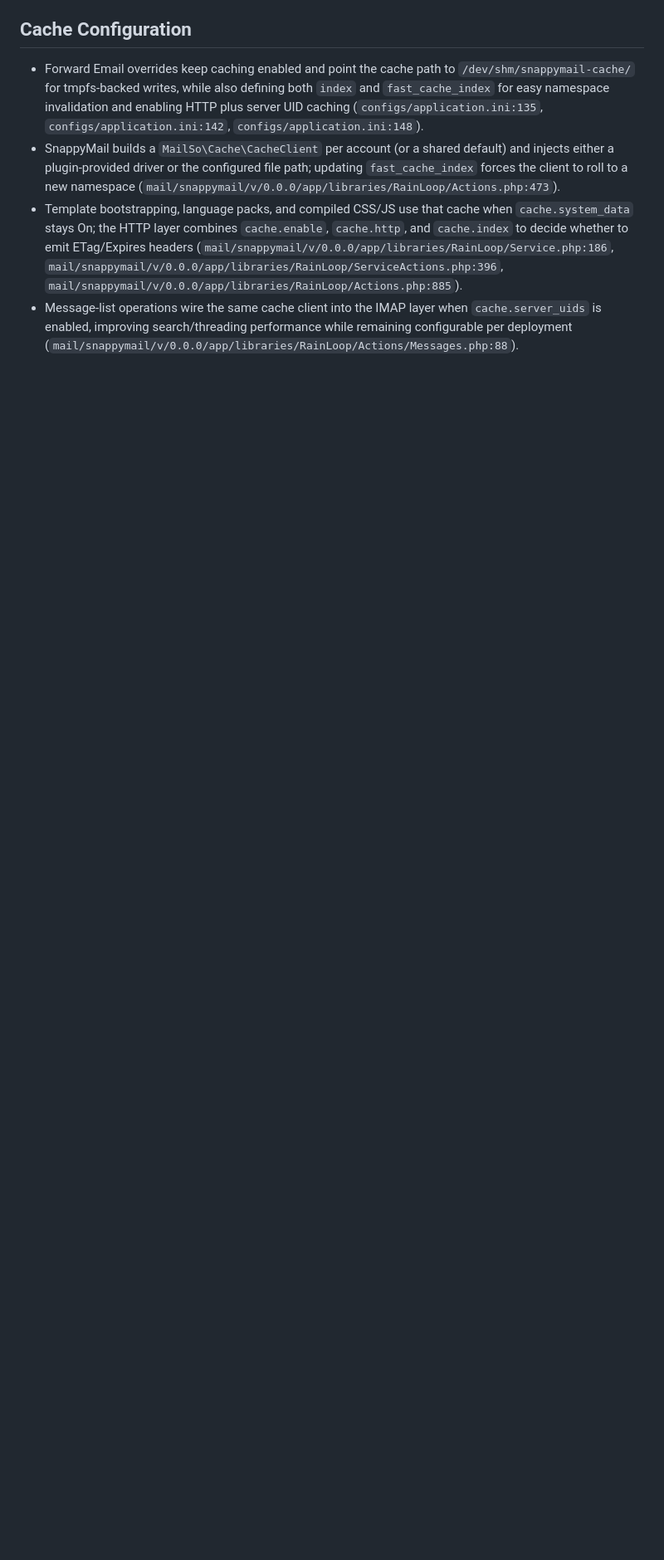
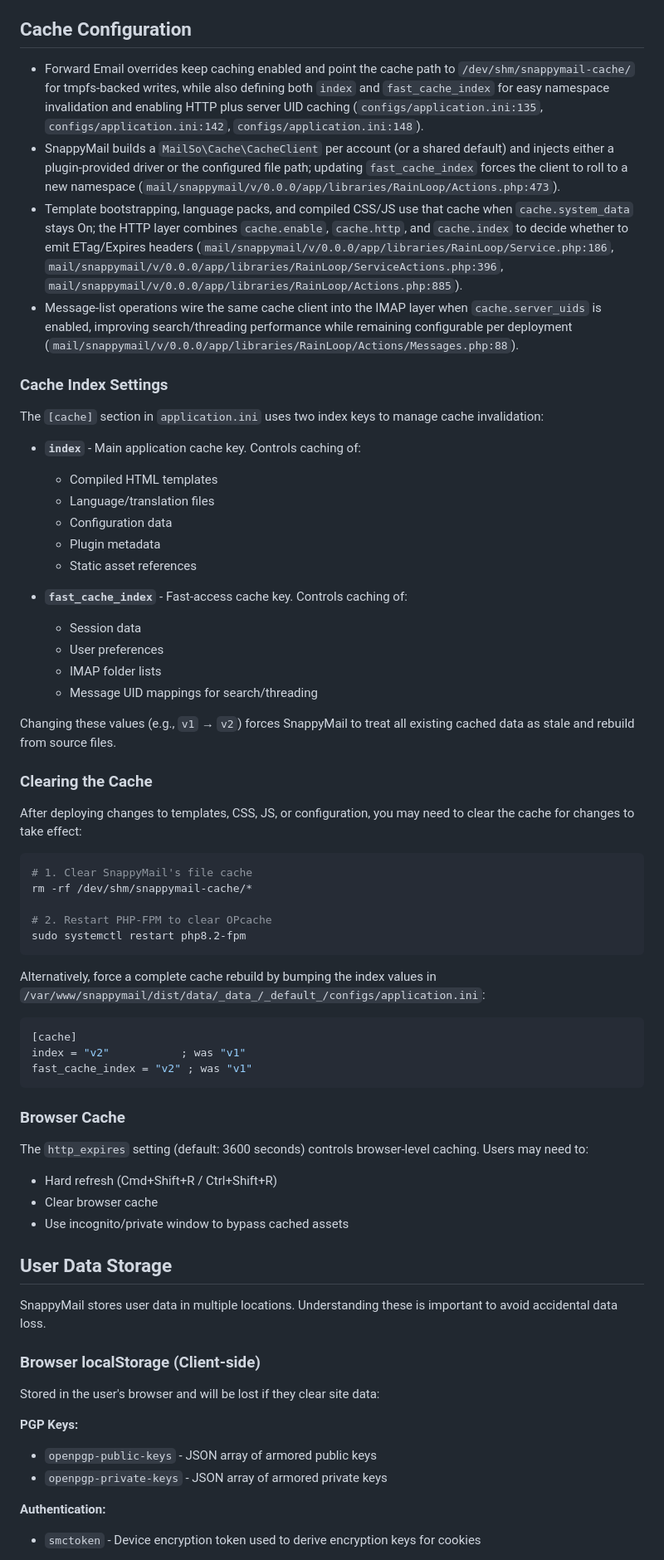
Before and after one commit to forwardemail/mail-overrides, a Markdown page: docs/smc-token-and-cache-overview.md, the part around one of its changes. Shown at 83% size. Rendered like a GitHub page; blank space fills up the shorter version.

Commit message:
docs: update cache information

````diff
--- a/docs/smc-token-and-cache-overview.md
+++ b/docs/smc-token-and-cache-overview.md
@@ -28,3 +28,64 @@
 - Template bootstrapping, language packs, and compiled CSS/JS use that cache when `cache.system_data` stays On; the HTTP layer combines `cache.enable`, `cache.http`, and `cache.index` to decide whether to emit ETag/Expires headers (`mail/snappymail/v/0.0.0/app/libraries/RainLoop/Service.php:186`, `mail/snappymail/v/0.0.0/app/libraries/RainLoop/ServiceActions.php:396`, `mail/snappymail/v/0.0.0/app/libraries/RainLoop/Actions.php:885`).
 - Message-list operations wire the same cache client into the IMAP layer when `cache.server_uids` is enabled, improving search/threading performance while remaining configurable per deployment (`mail/snappymail/v/0.0.0/app/libraries/RainLoop/Actions/Messages.php:88`).
 
+### Cache Index Settings
+
+The `[cache]` section in `application.ini` uses two index keys to manage cache invalidation:
+
+- **`index`** - Main application cache key. Controls caching of:
+  - Compiled HTML templates
+  - Language/translation files
+  - Configuration data
+  - Plugin metadata
+  - Static asset references
+
+- **`fast_cache_index`** - Fast-access cache key. Controls caching of:
+  - Session data
+  - User preferences
+  - IMAP folder lists
+  - Message UID mappings for search/threading
+
+Changing these values (e.g., `v1` → `v2`) forces SnappyMail to treat all existing cached data as stale and rebuild from source files.
+
+### Clearing the Cache
+
+After deploying changes to templates, CSS, JS, or configuration, you may need to clear the cache for changes to take effect:
+
+```bash
+# 1. Clear SnappyMail's file cache
+rm -rf /dev/shm/snappymail-cache/*
+
+# 2. Restart PHP-FPM to clear OPcache
+sudo systemctl restart php8.2-fpm
+```
+
+Alternatively, force a complete cache rebuild by bumping the index values in `/var/www/snappymail/dist/data/_data_/_default_/configs/application.ini`:
+
+```ini
+[cache]
+index = "v2"           ; was "v1"
+fast_cache_index = "v2" ; was "v1"
+```
+
+### Browser Cache
+
+The `http_expires` setting (default: 3600 seconds) controls browser-level caching. Users may need to:
+- Hard refresh (Cmd+Shift+R / Ctrl+Shift+R)
+- Clear browser cache
+- Use incognito/private window to bypass cached assets
+
+## User Data Storage
+
+SnappyMail stores user data in multiple locations. Understanding these is important to avoid accidental data loss.
+
+### Browser localStorage (Client-side)
+
+Stored in the user's browser and will be lost if they clear site data:
+
+**PGP Keys:**
+- `openpgp-public-keys` - JSON array of armored public keys
+- `openpgp-private-keys` - JSON array of armored private keys
+
+**Authentication:**
+- `smctoken` - Device encryption token used to derive encryption keys for cookies
+
````
Also changed, not shown: other parts of docs/smc-token-and-cache-overview.md (+21 -0 lines).
